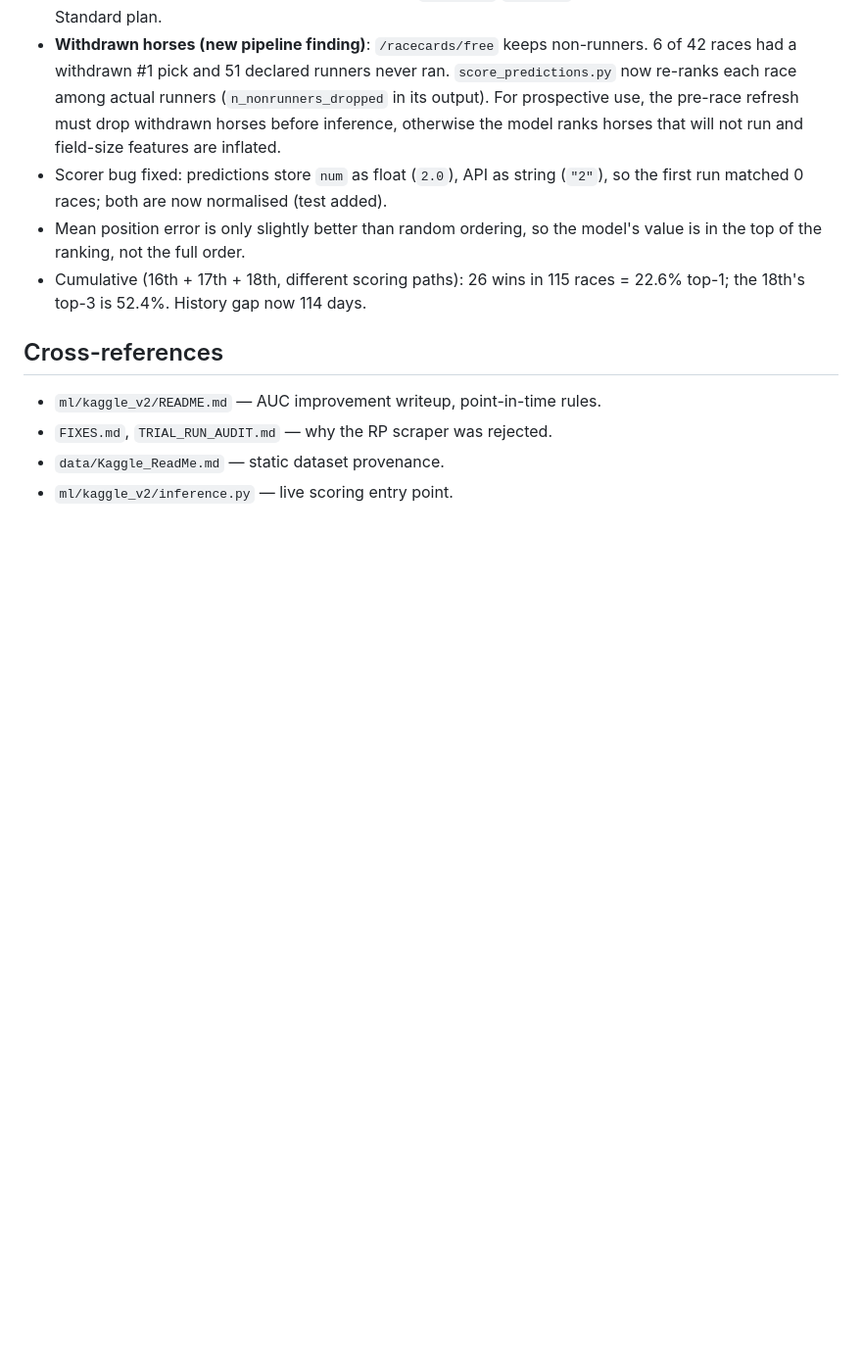
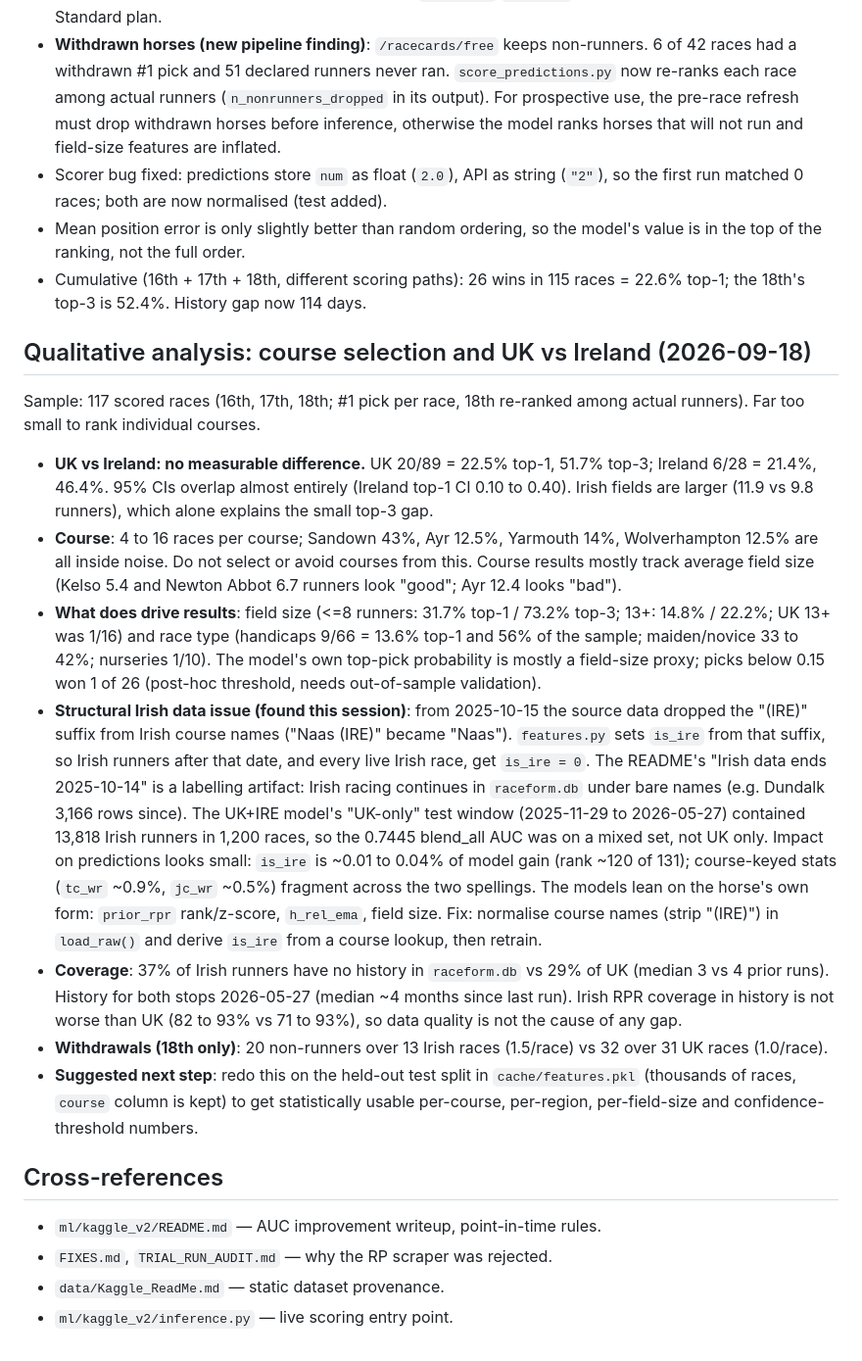
Before and after one commit to J-Ack0/horse-racing-ml, a Markdown page: docs/2026-09-14_live_data_pipeline_plan.md, the part around the change. Shown at 98% size. GitHub-like rendering; blank space fills up the shorter version.

Commit message:
Add course and UK-vs-Ireland analysis, record Irish naming-switch issue
Over 117 scored races there is no measurable UK vs Ireland difference and
per-course results are within noise; field size and race type drive
results. Documents that Irish course names lost their "(IRE)" suffix from
2025-10-15, so is_ire is 0 for later Irish runners and for all live Irish
races, and that the README's "Irish data ends 2025-10-14" is a labelling
artifact (the UK+IRE test window held 13,818 Irish runners).

Co-Authored-By: Claude Sonnet 5 <noreply@anthropic.com>
Claude-Session: https://claude.ai/code/session_01T5XjLjegFNbpLxaeAKUdQm

```diff
--- a/docs/2026-09-14_live_data_pipeline_plan.md
+++ b/docs/2026-09-14_live_data_pipeline_plan.md
@@ -370,6 +370,49 @@ pass over 42 races gave 23.8% / 52.4% / 45.2% / 3.34.)
 - Cumulative (16th + 17th + 18th, different scoring paths): 26 wins in 115
   races = 22.6% top-1; the 18th's top-3 is 52.4%. History gap now 114 days.
 
+## Qualitative analysis: course selection and UK vs Ireland (2026-09-18)
+
+Sample: 117 scored races (16th, 17th, 18th; #1 pick per race, 18th re-ranked
+among actual runners). Far too small to rank individual courses.
+
+- **UK vs Ireland: no measurable difference.** UK 20/89 = 22.5% top-1, 51.7%
+  top-3; Ireland 6/28 = 21.4%, 46.4%. 95% CIs overlap almost entirely
+  (Ireland top-1 CI 0.10 to 0.40). Irish fields are larger (11.9 vs 9.8
+  runners), which alone explains the small top-3 gap.
+- **Course**: 4 to 16 races per course; Sandown 43%, Ayr 12.5%, Yarmouth 14%,
+  Wolverhampton 12.5% are all inside noise. Do not select or avoid courses
+  from this. Course results mostly track average field size (Kelso 5.4 and
+  Newton Abbot 6.7 runners look "good"; Ayr 12.4 looks "bad").
+- **What does drive results**: field size (<=8 runners: 31.7% top-1 / 73.2%
+  top-3; 13+: 14.8% / 22.2%; UK 13+ was 1/16) and race type (handicaps 9/66 =
+  13.6% top-1 and 56% of the sample; maiden/novice 33 to 42%; nurseries 1/10).
+  The model's own top-pick probability is mostly a field-size proxy; picks
+  below 0.15 won 1 of 26 (post-hoc threshold, needs out-of-sample validation).
+- **Structural Irish data issue (found this session)**: from 2025-10-15 the
+  source data dropped the "(IRE)" suffix from Irish course names ("Naas (IRE)"
+  became "Naas"). `features.py` sets `is_ire` from that suffix, so Irish
+  runners after that date, and every live Irish race, get `is_ire = 0`. The
+  README's "Irish data ends 2025-10-14" is a labelling artifact: Irish racing
+  continues in `raceform.db` under bare names (e.g. Dundalk 3,166 rows since).
+  The UK+IRE model's "UK-only" test window (2025-11-29 to 2026-05-27)
+  contained 13,818 Irish runners in 1,200 races, so the 0.7445 blend_all AUC
+  was on a mixed set, not UK only. Impact on predictions looks small:
+  `is_ire` is ~0.01 to 0.04% of model gain (rank ~120 of 131); course-keyed
+  stats (`tc_wr` ~0.9%, `jc_wr` ~0.5%) fragment across the two spellings.
+  The models lean on the horse's own form: `prior_rpr` rank/z-score, `h_rel_ema`,
+  field size. Fix: normalise course names (strip "(IRE)") in `load_raw()` and
+  derive `is_ire` from a course lookup, then retrain.
+- **Coverage**: 37% of Irish runners have no history in `raceform.db` vs 29% of
+  UK (median 3 vs 4 prior runs). History for both stops 2026-05-27
+  (median ~4 months since last run). Irish RPR coverage in history is not worse
+  than UK (82 to 93% vs 71 to 93%), so data quality is not the cause of any gap.
+- **Withdrawals (18th only)**: 20 non-runners over 13 Irish races (1.5/race)
+  vs 32 over 31 UK races (1.0/race).
+- **Suggested next step**: redo this on the held-out test split in
+  `cache/features.pkl` (thousands of races, `course` column is kept) to get
+  statistically usable per-course, per-region, per-field-size and
+  confidence-threshold numbers.
+
 ## Cross-references
 
 - `ml/kaggle_v2/README.md` — AUC improvement writeup, point-in-time rules.
```
